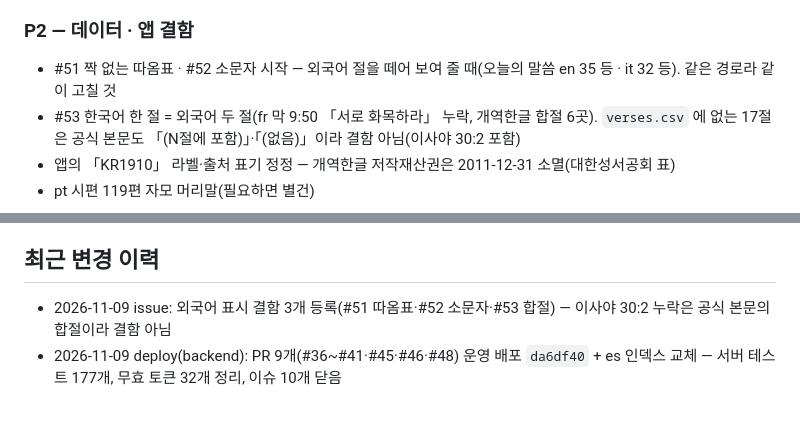
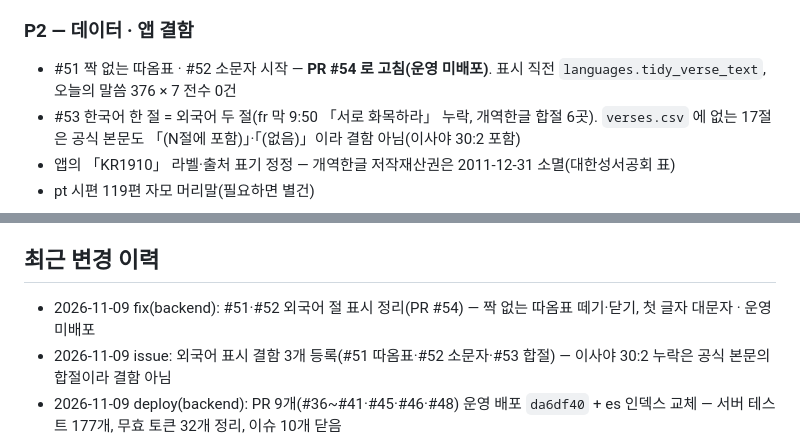
Before and after one commit to sunghong32/WithGod, a Markdown page: docs/STATUS.md, 2 parts joined by grey strips. GitHub-like rendering; blank space fills up the shorter version.

Commit message:
docs: #51·#52 PR #54 기록

```diff
--- a/docs/STATUS.md
+++ b/docs/STATUS.md
@@ -117,7 +117,7 @@ iOS 는 1.5.0 이 App Store 공개 상태(2026-08-11 릴리스). OTA production
 
 ### P2 — 데이터 · 앱 결함
 
-- #51 짝 없는 따옴표 · #52 소문자 시작 — 외국어 절을 떼어 보여 줄 때(오늘의 말씀 en 35 등 · it 32 등). 같은 경로라 같이 고칠 것
+- #51 짝 없는 따옴표 · #52 소문자 시작 — **PR #54 로 고침(운영 미배포)**. 표시 직전 `languages.tidy_verse_text`, 오늘의 말씀 376 × 7 전수 0건
 - #53 한국어 한 절 = 외국어 두 절(fr 막 9:50 「서로 화목하라」 누락, 개역한글 합절 6곳). `verses.csv` 에 없는 17절은
   공식 본문도 「(N절에 포함)」·「(없음)」이라 결함 아님(이사야 30:2 포함)
 - 앱의 「KR1910」 라벨·출처 표기 정정 — 개역한글 저작재산권은 2011-12-31 소멸(대한성서공회 표)
@@ -140,6 +140,7 @@ iOS 는 1.5.0 이 App Store 공개 상태(2026-08-11 릴리스). OTA production
 
 ## 최근 변경 이력
 
+- 2026-11-09 fix(backend): #51·#52 외국어 절 표시 정리(PR #54) — 짝 없는 따옴표 떼기·닫기, 첫 글자 대문자 · 운영 미배포
 - 2026-11-09 issue: 외국어 표시 결함 3개 등록(#51 따옴표·#52 소문자·#53 합절) — 이사야 30:2 누락은 공식 본문의 합절이라 결함 아님
 - 2026-11-09 deploy(backend): PR 9개(#36~#41·#45·#46·#48) 운영 배포 `da6df40` + es 인덱스 교체 — 서버 테스트 177개, 무효 토큰 32개 정리, 이슈 10개 닫음
 - 2026-11-09 release(app): 1.6.0 제출 — iOS 빌드 61 심사 대기, Android vc28 production·alpha·internal, iPad 스크린샷 40장·노트 8개 언어
```
